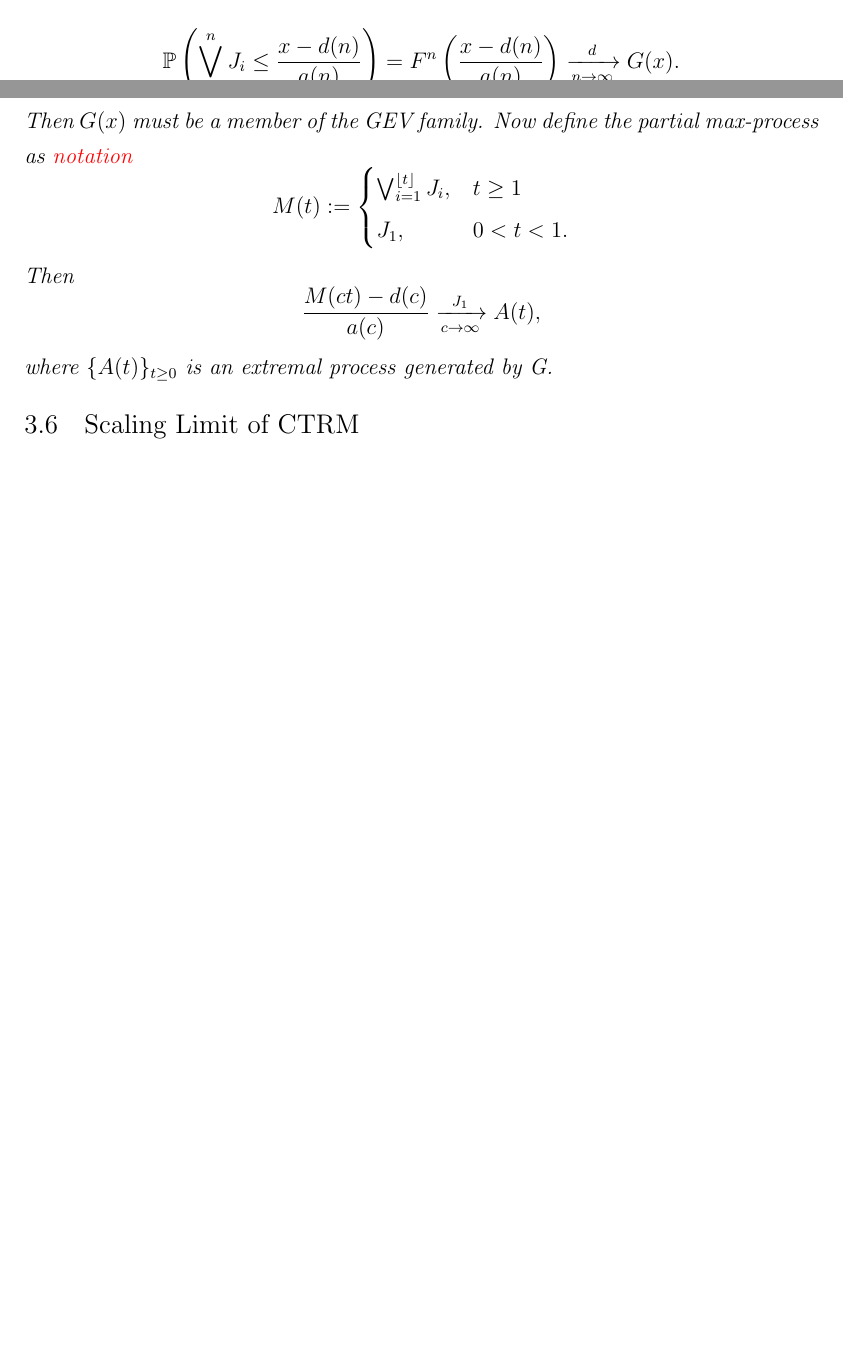
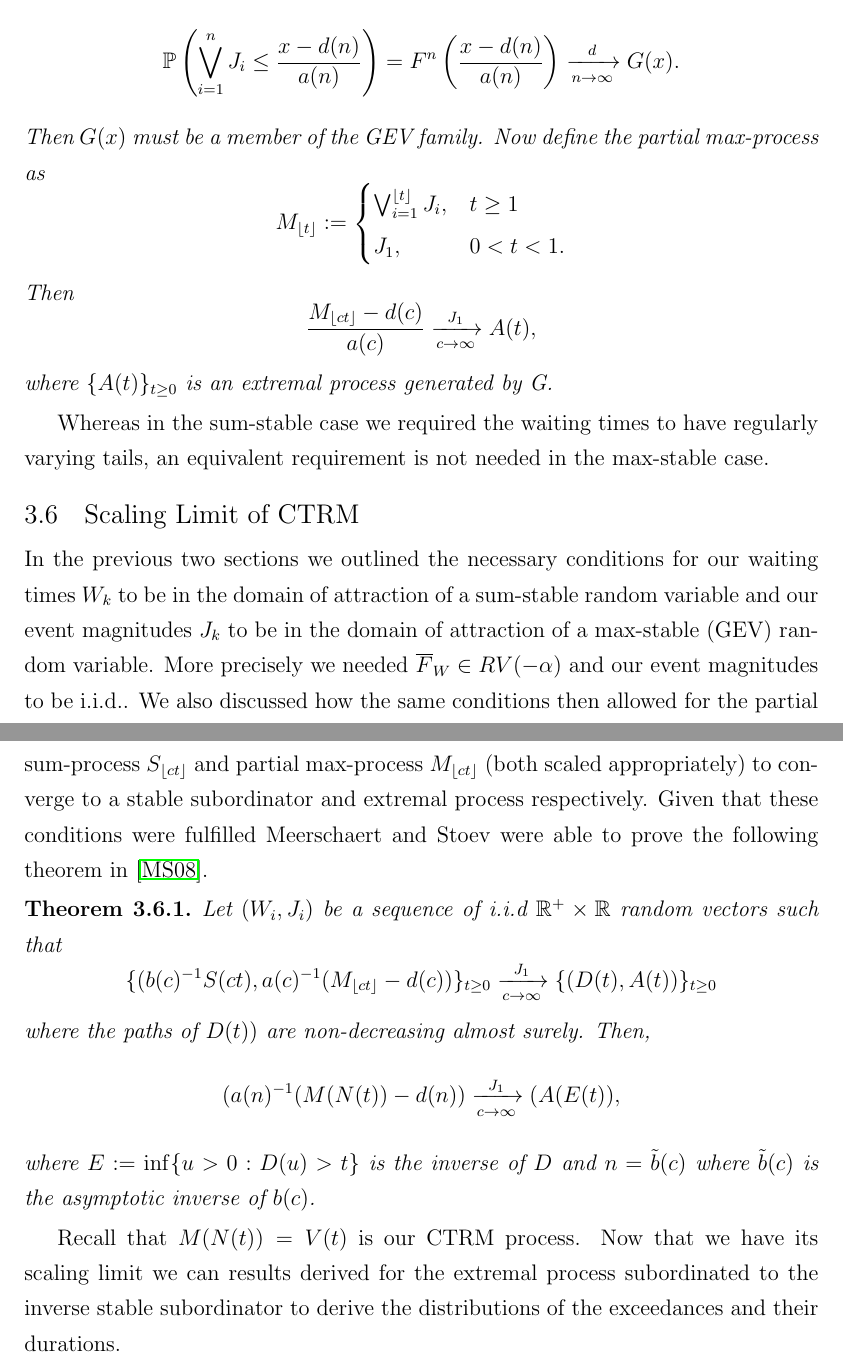
Before and after one commit to SmarakNayak/ExtremeValueThesis, a LaTeX thesis (LaTeX/Thesis/ThesisV1.tex): two parts of pages 34 and 35 of 44 before the commit and two parts of pages 36 and 37 of 46 after it, joined at a grey line, cut so that both start at the same text, the shorter picture padded with empty space. The pictures show the PDF file LaTeX/Thesis/ThesisV1.pdf that the author committed with the source.

Commit message:
Wrote up scaling limits for CTRM and the maximum of event magnitudes rather poorly. Will fix tomorrow

```diff
--- a/LaTeX/Thesis/ThesisV1.tex
+++ b/LaTeX/Thesis/ThesisV1.tex
@@ -1001,8 +999,12 @@ Having only two parameters ($\alpha \in (0,1)$ and a scale parameter)
 the inverse stable subordinator hence models scaling limits of heavy-tailed
 waiting times parsimoniously.
 
-\section{Scaling Limit of the Maximum of Event Magnitudes}\label{s-max}
+\section{Scaling Limit of the Maximum of Event Magnitudes}\label{s:max}
 
 Extreme value background goes here.
 
-\begin{theorem}\cite{Lamperti1964}
+\begin{theorem}\cite{ColesBook}
+	If there exists a sequence of constants $\{a_n\}>0$ and $\{d_n\}\in \R$ such that
+\begin{align*}
+\PP\left\{\frac{M_n-d_n}{a_n}\leq x\right\}=F^n(a_nx+d_n)\cd G(x)\quad\textrm{as $n\to\infty$,}
+\end{align*}
@@ -1008,0 +1030,10 @@ Extreme value background goes here.
+\end{theorem}
+
+\begin{theorem}\cite{ColesBook}
+	If there exists a sequence of constants $\{a_n\}>0$ and $\{d_n\}\in \R$ such that
+	\begin{align*}
+	\PP\left\{\frac{M_n-d_n}{a_n}\leq x\right\}\cd G(x)\quad\textrm{as $n\to\infty$,}
+	\end{align*}
+	where $G(x)$ is a non-degenerate distribution function, then $G(x)$ is a member of the GEV family
+	\[
+		G(x)=\exp\left\{-\left[1+\zeta\left(\frac{x-\mu}{\sigma}\right)\right]^{-1/\zeta}\right\}
@@ -1009,3 +1047,26 @@ Extreme value background goes here.
+	G^n(a_n x + d_n)= G(x).
+\]
+\end{definition}
+
+Resnick and Davis were able to show a max equivalent to \ref{def:gclt} \cite{TailEstimatesMotivatedByEVT}. They proved that just as a distribution is sum-stable iff it is a stable distribution, a distribution is max-stable iff it is a GEV distribution.
+
+\begin{definition}
+	Let X(t) be a stochastic process. X(t) is an \textbf{extremal process} if for $d\geq1,$ $x_i\in\R$ and the times $0=t_0<t_1<\ldots<t_d$ we have
+	\[
+	\PP(X(t_i)\leq x_i,1\leq i \leq d) = F(\wedge_{i=1}^d x_i)^{t_1} F(\wedge_{i=2}^d x_i)^{t_2-t_1}\ldots F(x_d)^{t_d-t_{d-1}},
+	\]
+	where F(x) is a GEV distribution. We then say X(t) is an extremal process generated by F(x). Equivalently if $J_i$ are i.i.d. random variables then X(t) is an extremal process if
+	\[
+		X(t_1) ;X(t_2); \ldots X(t_d);
+	\]
+	has the same joint distribution as
+	\[
+		J_1;max(J_1,J_2);\ldots ;max(J_1,J_2,\ldots,J_d),
+	\]
+	where $0\leq t_1<t_2<\ldots<t_d$, and $\PP(J_i<x)=\PP(X(J_i-J_{i-1})$ for $i=1,2,\ldots,d.$
+\end{definition}
+
+\begin{theorem}\cite[Th~3.2]{Lamperti1964}%th2resnick1974
 Let $F(x)$ be the CDF of $J_i$. Now suppose there exists constants $a(n)>0$ and $d(n)$ such that,
 \[
 	\PP\left(\bigvee_{i=1}^n J_i\leq \frac{x-d(n)}{a(n)}\right)=F^n\left(\frac{x-d(n)}{a(n)}\right) \xrightarrow[n\to \infty]{d} G(x).
@@ -1014,5 +1075,5 @@ Then $G(x)$ must be a member of the GEV family. Now define the partial max-proce
 \[
-	M(t):=
+	M_\Floor{t}:=
 	\begin{cases}
 	      \bigvee_{i=1}^{\lfloor{t}\rfloor} J_i, &\textrm{$t\geq 1$}\\
 	         J_1, &\textrm{$0<t<1.$}
@@ -1020,13 +1081,27 @@ Then $G(x)$ must be a member of the GEV family. Now define the partial max-proce
 \]
 Then
 \[
-\frac{M(ct)-d(c)}{a(c)} \xrightarrow[c\to \infty]{J_1} A(t),
+\frac{M_\Floor{ct}-d(c)}{a(c)} \xrightarrow[c\to \infty]{J_1} A(t),
 \]
 where $\{A(t)\}_{t\geq0}$ is an extremal process generated by G.
 \end{theorem}
+Whereas in the sum-stable case we required the waiting times to have regularly varying tails, an equivalent requirement is not needed in the max-stable case.
+\section{Scaling Limit of CTRM}
+In the previous two sections we outlined the necessary conditions for our waiting times $W_k$ to be in the domain of attraction of a sum-stable random variable and our event magnitudes $J_k$ to be in the domain of attraction of a max-stable (GEV) random variable. More precisely we needed $\overline F_W \in RV(-\alpha)$ and our event magnitudes to be i.i.d.. We also discussed how the same conditions then allowed for the partial sum-process $S_{\Floor{ct}}$ and partial max-process $M_{\Floor{ct}}$ (both scaled appropriately) to converge to a stable subordinator and extremal process respectively. Given that these conditions were fulfilled Meerschaert and Stoev were able to prove the following theorem in \cite{MeerschaertStoev08}.
 
-\section{Scaling Limit of CTRM}
+\begin{theorem}
 
+        Let $(W_i,J_i)$ be a sequence of i.i.d $\mathbb{R}^+\times\mathbb{R}$ random vectors such that
+        \[
+            \{(b(c)^{-1}S(ct),a(c)^{-1}(M_{\Floor{ct}}-d(c))\}_{t\geq0} \xrightarrow[c\to \infty]{J_1} \{(D(t),A(t))\}_{t\geq0}
+        \]
+        where the paths of $D(t))$ are non-decreasing almost surely. Then,
+        \[
+            (a(n)^{-1}(M(N(t))-d(n)) \xrightarrow[c\to \infty]{J_1} (A(E(t)),
+        \]
+where $E:=\inf \{u>0:D(u)>t\}$ is the inverse of $D$ and $n= \tilde{b}(c)$ where $\tilde{b}(c)$ is the asymptotic inverse of $b(c)$.
+\end{theorem}
+Recall that $M(N(t))=V(t)$ is our CTRM process. Now that we have its scaling limit we can results derived for the extremal process subordinated to the inverse stable subordinator to derive the distributions of the exceedances and their durations.
 \chapter{Distribution of CTRM}
 In this chapter we derive the distribution of a CTRM process if the inter arrival waiting times that drive the process exhibit a bursty nature.
 \section{Distribution of Exceedances}
```
Also changed, not shown: LaTeX/Thesis/ThesisV1.pdf, LaTeX/Thesis/ThesisV1.tex (41 more changed lines), 1 other file.
